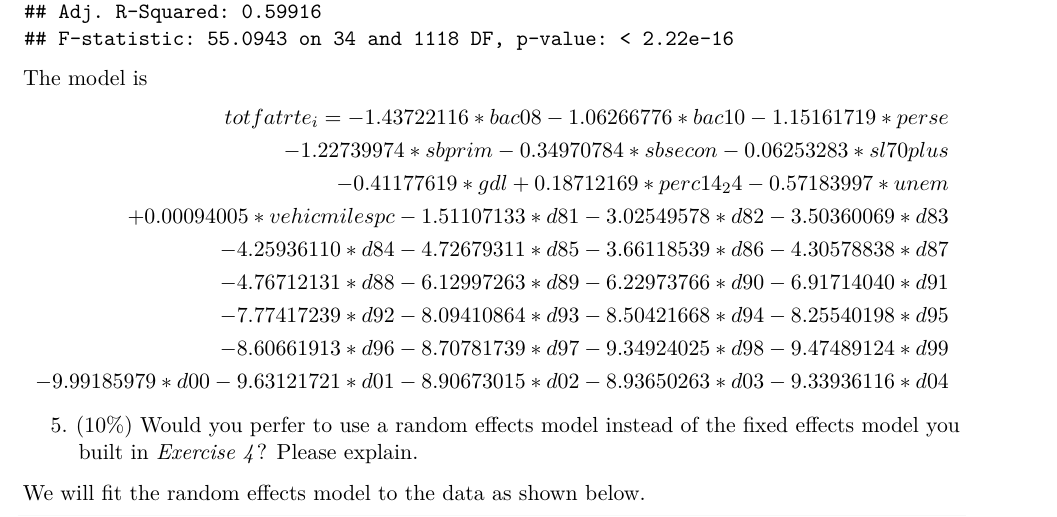
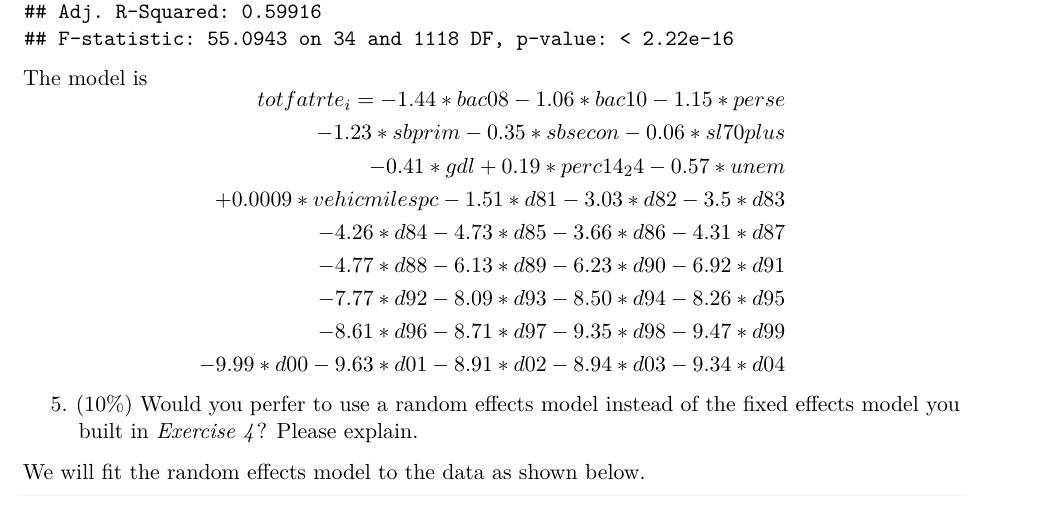
Before and after one commit to vasanthrl/w271lab3, an R Markdown document (w271_Lab3.Rmd): part of page 20 of 21, cut so that both start at the same text. Rendered offline with R 4.5, knitr and Pandoc, then LaTeX, with nearby package versions; code that draws random numbers runs with fixed seeds of ours.

Commit message:
FInal version 3

```diff
--- a/w271_Lab3.Rmd
+++ b/w271_Lab3.Rmd
@@ -346,15 +346,15 @@ summary(model.fe)
 The model is
 $$
 \begin{aligned}
-totfatrte_{i} = -1.43722116 * bac08 -1.06266776 * bac10 -1.15161719 * perse \\
--1.22739974 * sbprim -0.34970784 * sbsecon -0.06253283 * sl70plus   \\
--0.41177619 * gdl +0.18712169 * perc14_24 -0.57183997 * unem \\
- +0.00094005 * vehicmilespc -1.51107133 * d81 -3.02549578 * d82 -3.50360069 * d83 \\
- -4.25936110 * d84 -4.72679311 * d85 -3.66118539* d86 -4.30578838 * d87 \\
- -4.76712131 * d88 -6.12997263 * d89 -6.22973766 * d90 -6.91714040 * d91 \\
- -7.77417239 * d92 -8.09410864 * d93 -8.50421668 * d94 -8.25540198 * d95\\
- -8.60661913 * d96-8.70781739 * d97 -9.34924025 * d98 -9.47489124 * d99 \\
-  -9.99185979 * d00 -9.63121721 * d01 -8.90673015 * d02 -8.93650263 * d03 -9.33936116 * d04
+totfatrte_{i} = -1.44 * bac08 -1.06 * bac10 -1.15 * perse \\
+-1.23 * sbprim -0.35 * sbsecon -0.06 * sl70plus   \\
+-0.41 * gdl +0.19 * perc14_24 -0.57 * unem \\
+ +0.0009 * vehicmilespc -1.51 * d81 -3.03 * d82 -3.5 * d83 \\
+ -4.26 * d84 -4.73 * d85 -3.66 * d86 -4.31 * d87 \\
+ -4.77 * d88 -6.13 * d89 -6.23 * d90 -6.92 * d91 \\
+ -7.77 * d92 -8.09 * d93 -8.50 * d94 -8.26 * d95\\
+ -8.61 * d96 -8.71 * d97 -9.35 * d98 -9.47 * d99 \\
+ -9.99 * d00 -9.63 * d01 -8.91 * d02 -8.94 * d03 -9.34 * d04
 \end{aligned}
 $$
 
```
Also changed, not shown: w271_Lab3.pdf, w271_Lab3.Rmd (1 more changed lines).
